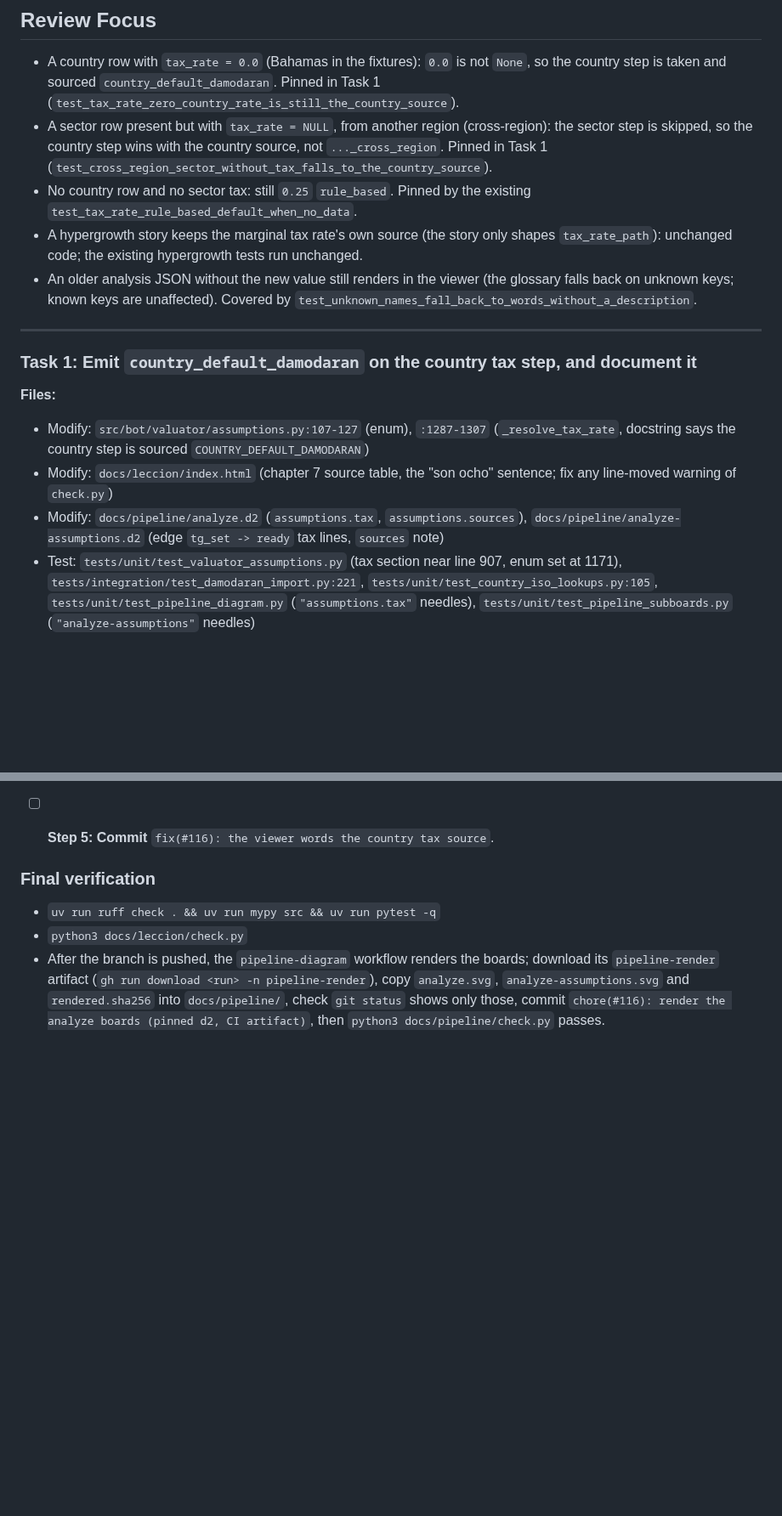
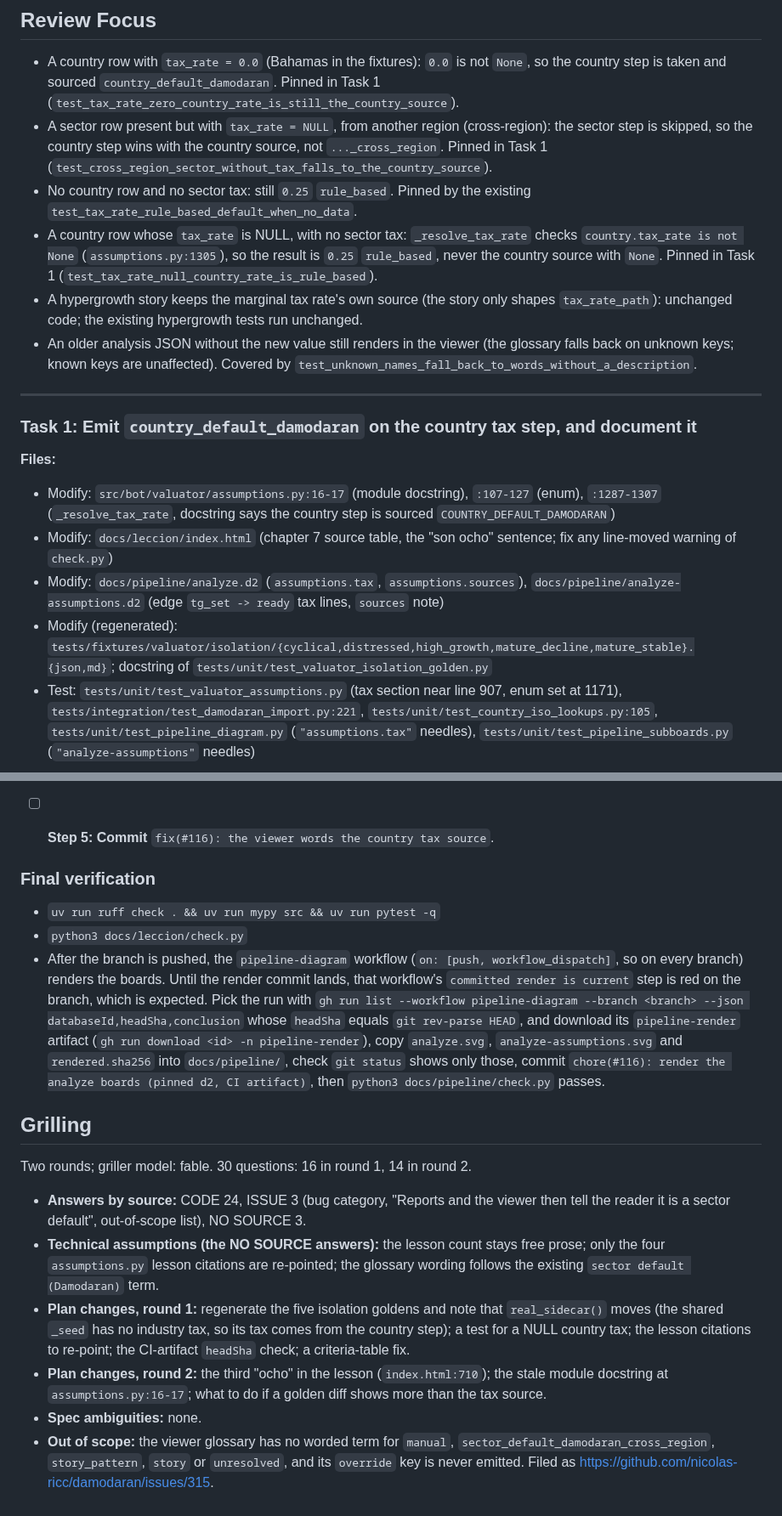
Before and after one commit to nicolas-ricc/damodaran, a Markdown page: docs/plans/2026-11-08-116-country-tax-source.md, 2 parts joined by grey strips. Shown at 85% size. Rendered like a GitHub page; blank space fills up the shorter version.

```diff
--- a/docs/plans/2026-11-08-116-country-tax-source.md
+++ b/docs/plans/2026-11-08-116-country-tax-source.md
@@ -43,6 +49,7 @@
 - A country row with `tax_rate = 0.0` (Bahamas in the fixtures): `0.0` is not `None`, so the country step is taken and sourced `country_default_damodaran`. Pinned in Task 1 (`test_tax_rate_zero_country_rate_is_still_the_country_source`).
 - A sector row present but with `tax_rate = NULL`, from another region (cross-region): the sector step is skipped, so the country step wins with the country source, not `..._cross_region`. Pinned in Task 1 (`test_cross_region_sector_without_tax_falls_to_the_country_source`).
 - No country row and no sector tax: still `0.25` `rule_based`. Pinned by the existing `test_tax_rate_rule_based_default_when_no_data`.
+- A country row whose `tax_rate` is NULL, with no sector tax: `_resolve_tax_rate` checks `country.tax_rate is not None` (`assumptions.py:1305`), so the result is `0.25` `rule_based`, never the country source with `None`. Pinned in Task 1 (`test_tax_rate_null_country_rate_is_rule_based`).
 - A hypergrowth story keeps the marginal tax rate's own source (the story only shapes `tax_rate_path`): unchanged code; the existing hypergrowth tests run unchanged.
 - An older analysis JSON without the new value still renders in the viewer (the glossary falls back on unknown keys; known keys are unaffected). Covered by `test_unknown_names_fall_back_to_words_without_a_description`.
 
@@ -51,9 +58,10 @@
 ### Task 1: Emit `country_default_damodaran` on the country tax step, and document it
 
 **Files:**
-- Modify: `src/bot/valuator/assumptions.py:107-127` (enum), `:1287-1307` (`_resolve_tax_rate`, docstring says the country step is sourced `COUNTRY_DEFAULT_DAMODARAN`)
+- Modify: `src/bot/valuator/assumptions.py:16-17` (module docstring), `:107-127` (enum), `:1287-1307` (`_resolve_tax_rate`, docstring says the country step is sourced `COUNTRY_DEFAULT_DAMODARAN`)
 - Modify: `docs/leccion/index.html` (chapter 7 source table, the "son ocho" sentence; fix any line-moved warning of `check.py`)
 - Modify: `docs/pipeline/analyze.d2` (`assumptions.tax`, `assumptions.sources`), `docs/pipeline/analyze-assumptions.d2` (edge `tg_set -> ready` tax lines, `sources` note)
+- Modify (regenerated): `tests/fixtures/valuator/isolation/{cyclical,distressed,high_growth,mature_decline,mature_stable}.{json,md}`; docstring of `tests/unit/test_valuator_isolation_golden.py`
 - Test: `tests/unit/test_valuator_assumptions.py` (tax section near line 907, enum set at 1171), `tests/integration/test_damodaran_import.py:221`, `tests/unit/test_country_iso_lookups.py:105`, `tests/unit/test_pipeline_diagram.py` (`"assumptions.tax"` needles), `tests/unit/test_pipeline_subboards.py` (`"analyze-assumptions"` needles)
 
 **Interfaces:**
@@ -127,4 +141,15 @@ Add `"country_default_damodaran"` to the expected set in the enum-set test (line
 
 - `uv run ruff check . && uv run mypy src && uv run pytest -q`
 - `python3 docs/leccion/check.py`
-- After the branch is pushed, the `pipeline-diagram` workflow renders the boards; download its `pipeline-render` artifact (`gh run download <run> -n pipeline-render`), copy `analyze.svg`, `analyze-assumptions.svg` and `rendered.sha256` into `docs/pipeline/`, check `git status` shows only those, commit `chore(#116): render the analyze boards (pinned d2, CI artifact)`, then `python3 docs/pipeline/check.py` passes.
+- After the branch is pushed, the `pipeline-diagram` workflow (`on: [push, workflow_dispatch]`, so on every branch) renders the boards. Until the render commit lands, that workflow's `committed render is current` step is red on the branch, which is expected. Pick the run with `gh run list --workflow pipeline-diagram --branch <branch> --json databaseId,headSha,conclusion` whose `headSha` equals `git rev-parse HEAD`, and download its `pipeline-render` artifact (`gh run download <id> -n pipeline-render`), copy `analyze.svg`, `analyze-assumptions.svg` and `rendered.sha256` into `docs/pipeline/`, check `git status` shows only those, commit `chore(#116): render the analyze boards (pinned d2, CI artifact)`, then `python3 docs/pipeline/check.py` passes.
+
+## Grilling
+
+Two rounds; griller model: fable. 30 questions: 16 in round 1, 14 in round 2.
+
+- **Answers by source:** CODE 24, ISSUE 3 (bug category, "Reports and the viewer then tell the reader it is a sector default", out-of-scope list), NO SOURCE 3.
+- **Technical assumptions (the NO SOURCE answers):** the lesson count stays free prose; only the four `assumptions.py` lesson citations are re-pointed; the glossary wording follows the existing `sector default (Damodaran)` term.
+- **Plan changes, round 1:** regenerate the five isolation goldens and note that `real_sidecar()` moves (the shared `_seed` has no industry tax, so its tax comes from the country step); a test for a NULL country tax; the lesson citations to re-point; the CI-artifact `headSha` check; a criteria-table fix.
+- **Plan changes, round 2:** the third "ocho" in the lesson (`index.html:710`); the stale module docstring at `assumptions.py:16-17`; what to do if a golden diff shows more than the tax source.
+- **Spec ambiguities:** none.
+- **Out of scope:** the viewer glossary has no worded term for `manual`, `sector_default_damodaran_cross_region`, `story_pattern`, `story` or `unresolved`, and its `override` key is never emitted. Filed as https://github.com/nicolas-ricc/damodaran/issues/315.
```
Also changed, not shown: other parts of docs/plans/2026-11-08-116-country-tax-source.md (+18 -6 lines).
